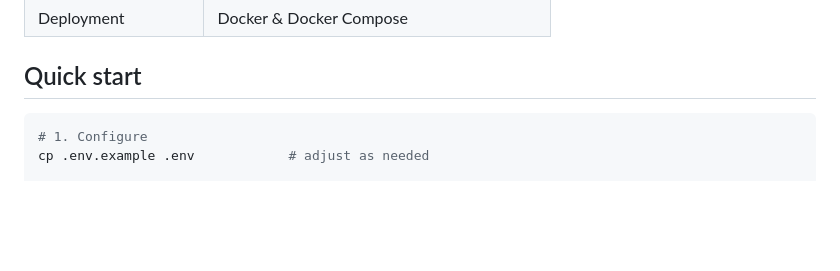
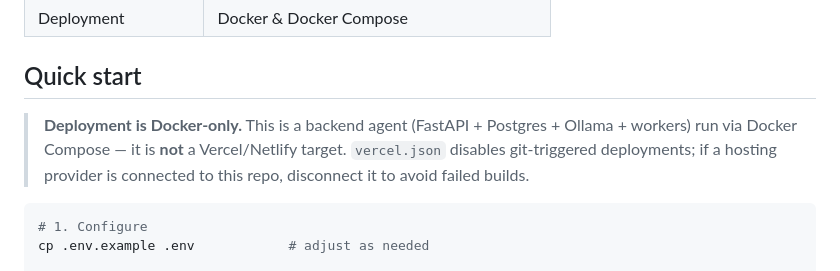
Before and after one commit to sudheerchowdary97/sight-spectrum-ai-agent-automation, a Markdown page: README.md, the part around the change. Drawn GitHub-style; blank space fills up the shorter version.

Commit message:
docs: note deployment is Docker-only (not Vercel/Netlify)

````diff
--- a/README.md
+++ b/README.md
@@ -28,6 +28,11 @@ mirrored for inbound **AR remittances**.
 | Deployment           | Docker & Docker Compose                |
 
 ## Quick start
+
+> **Deployment is Docker-only.** This is a backend agent (FastAPI + Postgres +
+> Ollama + workers) run via Docker Compose — it is **not** a Vercel/Netlify
+> target. `vercel.json` disables git-triggered deployments; if a hosting
+> provider is connected to this repo, disconnect it to avoid failed builds.
 
 ```bash
 # 1. Configure
````
